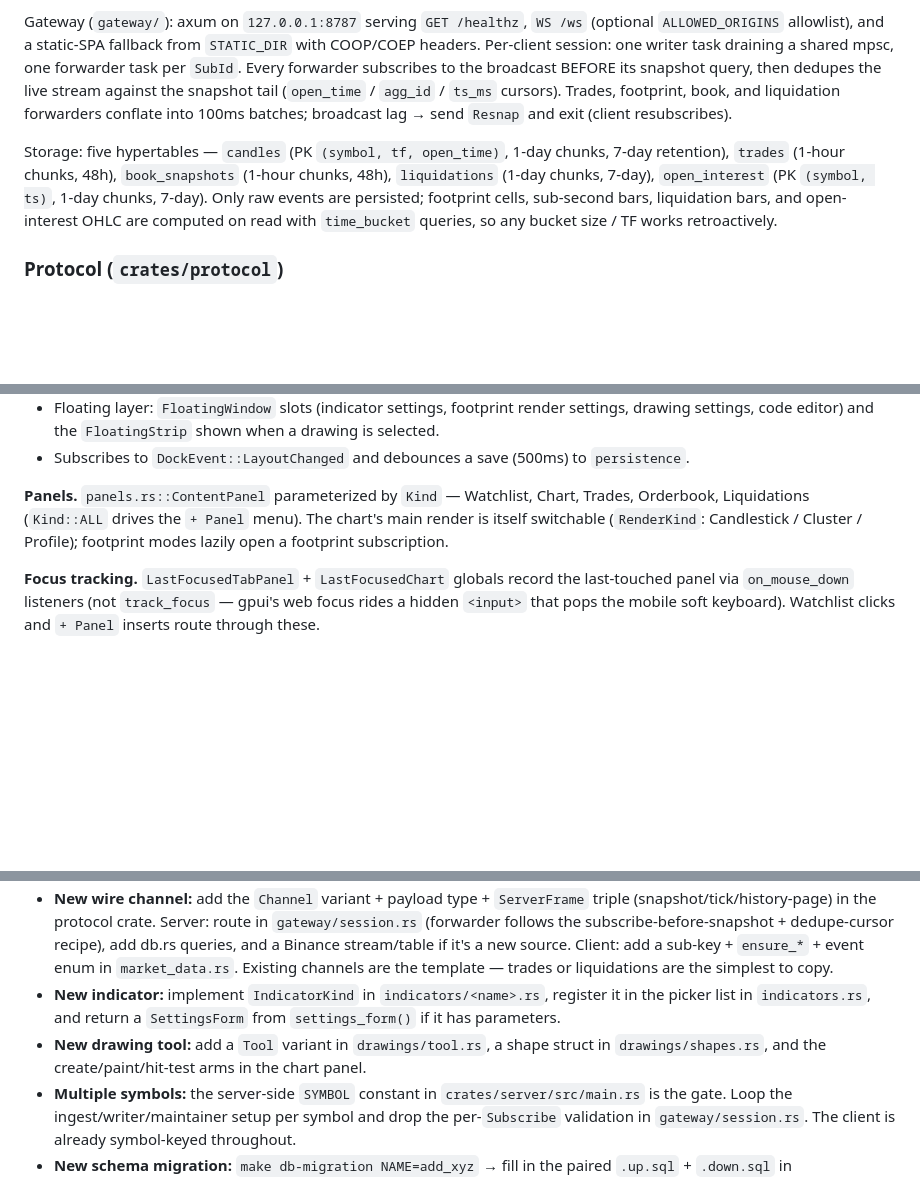
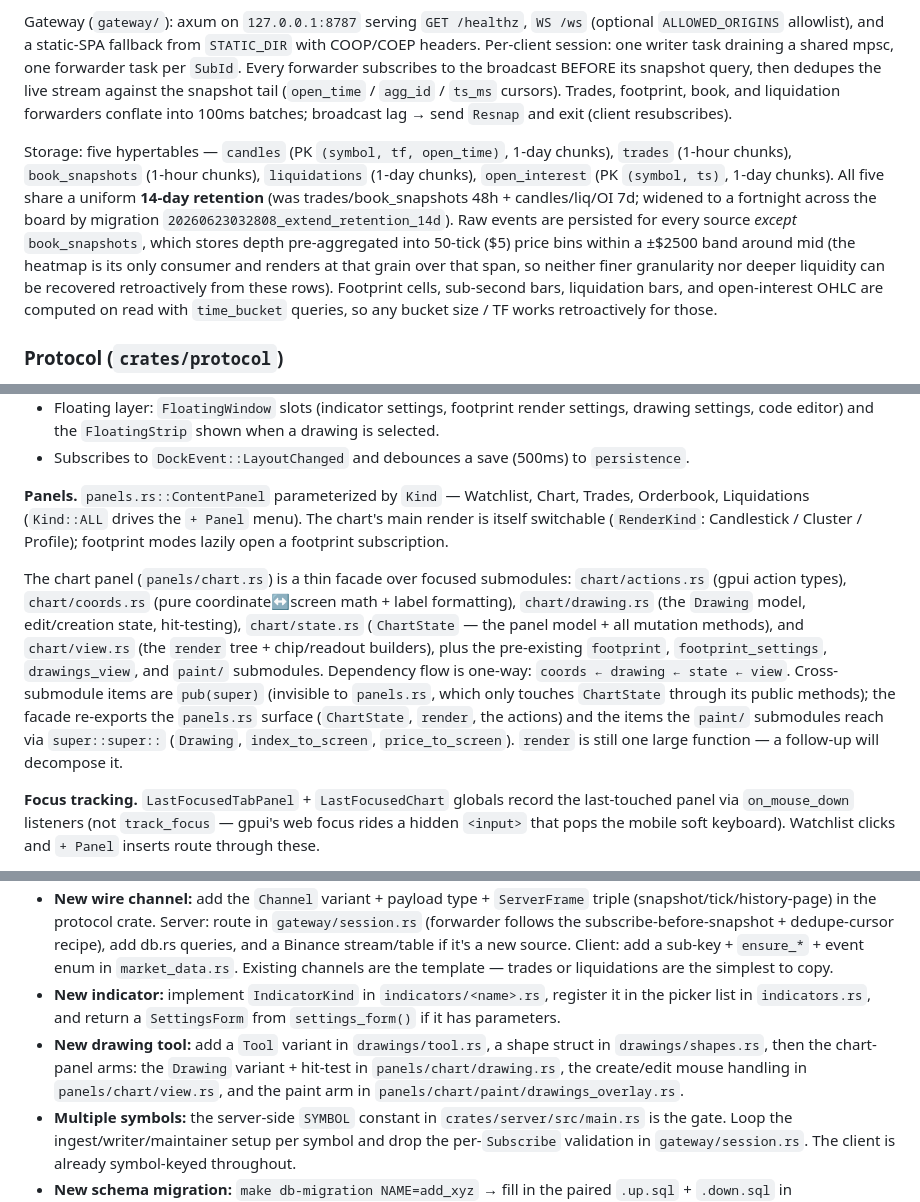
Before and after one commit to j1m124/btc-orderflow, a Markdown page: CLAUDE.md, 3 parts joined by grey strips. GitHub-like rendering; blank space fills up the shorter version.

```diff
--- a/CLAUDE.md
+++ b/CLAUDE.md
@@ -75,7 +75,7 @@ Five `tokio::sync::broadcast` channels (kline / trade / depth / liquidation / op
 
 Gateway (`gateway/`): axum on `127.0.0.1:8787` serving `GET /healthz`, `WS /ws` (optional `ALLOWED_ORIGINS` allowlist), and a static-SPA fallback from `STATIC_DIR` with COOP/COEP headers. Per-client session: one writer task draining a shared mpsc, one forwarder task per `SubId`. Every forwarder subscribes to the broadcast BEFORE its snapshot query, then dedupes the live stream against the snapshot tail (`open_time` / `agg_id` / `ts_ms` cursors). Trades, footprint, book, and liquidation forwarders conflate into 100ms batches; broadcast lag → send `Resnap` and exit (client resubscribes).
 
-Storage: five hypertables — `candles` (PK `(symbol, tf, open_time)`, 1-day chunks, 7-day retention), `trades` (1-hour chunks, 48h), `book_snapshots` (1-hour chunks, 48h), `liquidations` (1-day chunks, 7-day), `open_interest` (PK `(symbol, ts)`, 1-day chunks, 7-day). Only raw events are persisted; footprint cells, sub-second bars, liquidation bars, and open-interest OHLC are computed on read with `time_bucket` queries, so any bucket size / TF works retroactively.
+Storage: five hypertables — `candles` (PK `(symbol, tf, open_time)`, 1-day chunks), `trades` (1-hour chunks), `book_snapshots` (1-hour chunks), `liquidations` (1-day chunks), `open_interest` (PK `(symbol, ts)`, 1-day chunks). All five share a uniform **14-day retention** (was trades/book_snapshots 48h + candles/liq/OI 7d; widened to a fortnight across the board by migration `20260623032808_extend_retention_14d`). Raw events are persisted for every source *except* `book_snapshots`, which stores depth pre-aggregated into 50-tick ($5) price bins within a ±$2500 band around mid (the heatmap is its only consumer and renders at that grain over that span, so neither finer granularity nor deeper liquidity can be recovered retroactively from these rows). Footprint cells, sub-second bars, liquidation bars, and open-interest OHLC are computed on read with `time_bucket` queries, so any bucket size / TF works retroactively for those.
 
 ### Protocol (`crates/protocol`)
 
@@ -93,6 +93,8 @@ Shared serde-only types. Tagged enums (`ClientFrame.op`, `ServerFrame.type`) mat
 - Subscribes to `DockEvent::LayoutChanged` and debounces a save (500ms) to `persistence`.
 
 **Panels.** `panels.rs::ContentPanel` parameterized by `Kind` — Watchlist, Chart, Trades, Orderbook, Liquidations (`Kind::ALL` drives the `+ Panel` menu). The chart's main render is itself switchable (`RenderKind`: Candlestick / Cluster / Profile); footprint modes lazily open a footprint subscription.
+
+The chart panel (`panels/chart.rs`) is a thin facade over focused submodules: `chart/actions.rs` (gpui action types), `chart/coords.rs` (pure coordinate↔screen math + label formatting), `chart/drawing.rs` (the `Drawing` model, edit/creation state, hit-testing), `chart/state.rs` (`ChartState` — the panel model + all mutation methods), and `chart/view.rs` (the `render` tree + chip/readout builders), plus the pre-existing `footprint`, `footprint_settings`, `drawings_view`, and `paint/` submodules. Dependency flow is one-way: `coords ← drawing ← state ← view`. Cross-submodule items are `pub(super)` (invisible to `panels.rs`, which only touches `ChartState` through its public methods); the facade re-exports the `panels.rs` surface (`ChartState`, `render`, the actions) and the items the `paint/` submodules reach via `super::super::` (`Drawing`, `index_to_screen`, `price_to_screen`). `render` is still one large function — a follow-up will decompose it.
 
 **Focus tracking.** `LastFocusedTabPanel` + `LastFocusedChart` globals record the last-touched panel via `on_mouse_down` listeners (not `track_focus` — gpui's web focus rides a hidden `<input>` that pops the mobile soft keyboard). Watchlist clicks and `+ Panel` inserts route through these.
 
@@ -117,6 +119,6 @@ Shared serde-only types. Tagged enums (`ClientFrame.op`, `ServerFrame.type`) mat
 - **New panel kind:** add a `Kind` variant + `id()` mapping in `panels.rs`; add a render module in `panels/<kind>.rs`; add the dispatch arm in `ContentPanel::Render::render`. The kind auto-appears in the "+ Panel" menu (driven by `Kind::ALL`). Bump `LAYOUT_VERSION` in `workspace.rs` if panel IDs change.
 - **New wire channel:** add the `Channel` variant + payload type + `ServerFrame` triple (snapshot/tick/history-page) in the protocol crate. Server: route in `gateway/session.rs` (forwarder follows the subscribe-before-snapshot + dedupe-cursor recipe), add db.rs queries, and a Binance stream/table if it's a new source. Client: add a sub-key + `ensure_*` + event enum in `market_data.rs`. Existing channels are the template — trades or liquidations are the simplest to copy.
 - **New indicator:** implement `IndicatorKind` in `indicators/<name>.rs`, register it in the picker list in `indicators.rs`, and return a `SettingsForm` from `settings_form()` if it has parameters.
-- **New drawing tool:** add a `Tool` variant in `drawings/tool.rs`, a shape struct in `drawings/shapes.rs`, and the create/paint/hit-test arms in the chart panel.
+- **New drawing tool:** add a `Tool` variant in `drawings/tool.rs`, a shape struct in `drawings/shapes.rs`, then the chart-panel arms: the `Drawing` variant + hit-test in `panels/chart/drawing.rs`, the create/edit mouse handling in `panels/chart/view.rs`, and the paint arm in `panels/chart/paint/drawings_overlay.rs`.
 - **Multiple symbols:** the server-side `SYMBOL` constant in `crates/server/src/main.rs` is the gate. Loop the ingest/writer/maintainer setup per symbol and drop the per-`Subscribe` validation in `gateway/session.rs`. The client is already symbol-keyed throughout.
 - **New schema migration:** `make db-migration NAME=add_xyz` → fill in the paired `.up.sql` + `.down.sql` in `crates/server/migrations/`. The server applies up-migrations on next boot.
```
Also changed, not shown: other parts of CLAUDE.md (+1 -1 lines), docs/ORDERBOOK_HEATMAP.md (added, +342 -0 lines).
